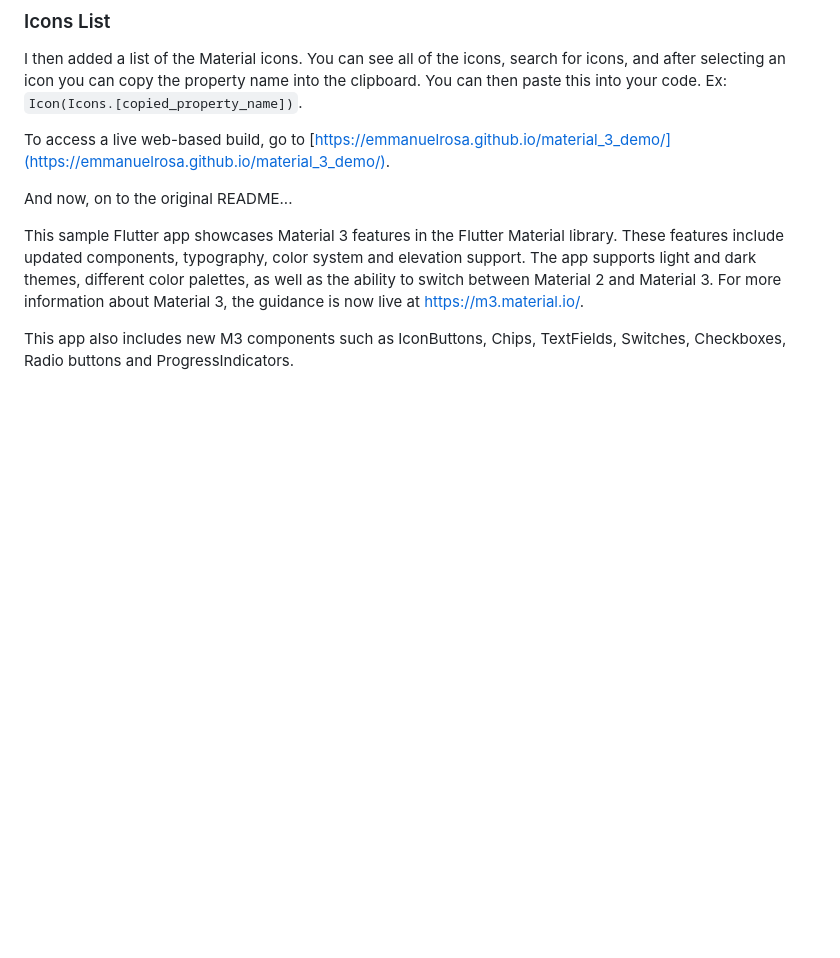
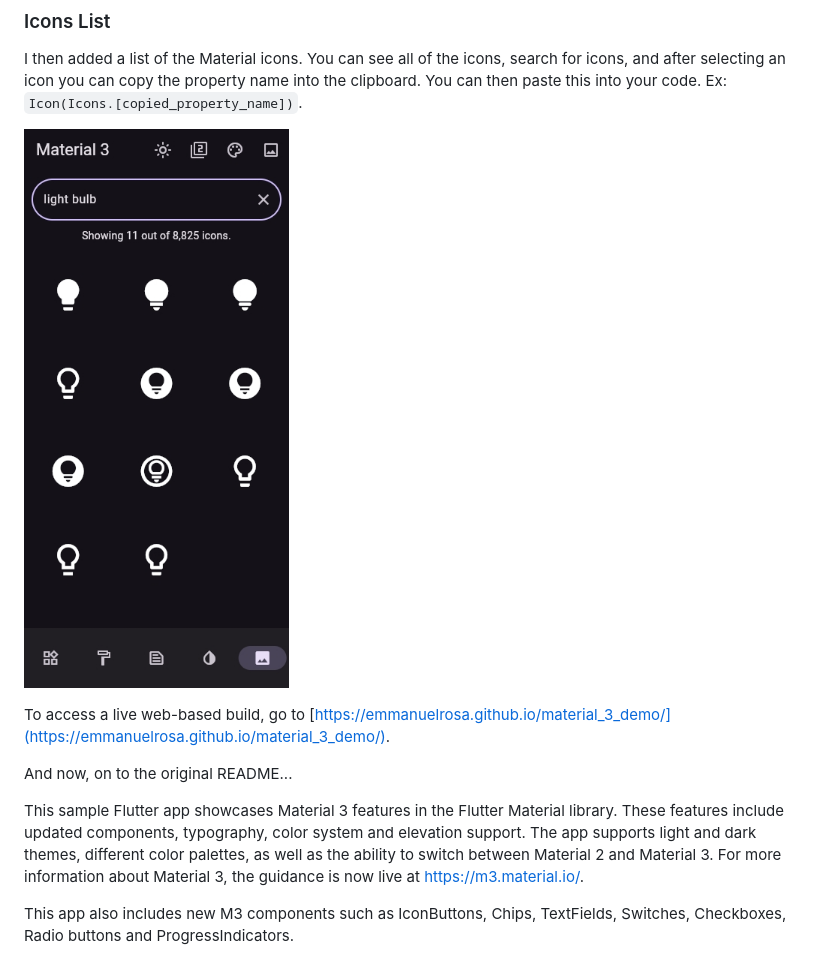
Before and after one commit to emmanuelrosa/material_3_demo, a Markdown page: README.md, the part around the change. GitHub-like rendering; pictures changed too: screenshot-phone.jpeg (added); blank space fills up the shorter version.

Commit message:
README: add phone screenshot
This screenshot shows the icons list.

```diff
--- a/README.md
+++ b/README.md
@@ -20,6 +20,8 @@ The *Ok* button needs to be clicked to apply the color.
 ### Icons List
 
 I then added a list of the Material icons. You can see all of the icons, search for icons, and after selecting an icon you can copy the property name into the clipboard. You can then paste this into your code. Ex: `Icon(Icons.[copied_property_name])`.
+
+![Phone Screenshot](screenshot-phone.jpeg)
 
 To access a live web-based build, go to [https://emmanuelrosa.github.io/material_3_demo/](https://emmanuelrosa.github.io/material_3_demo/).
 
```
